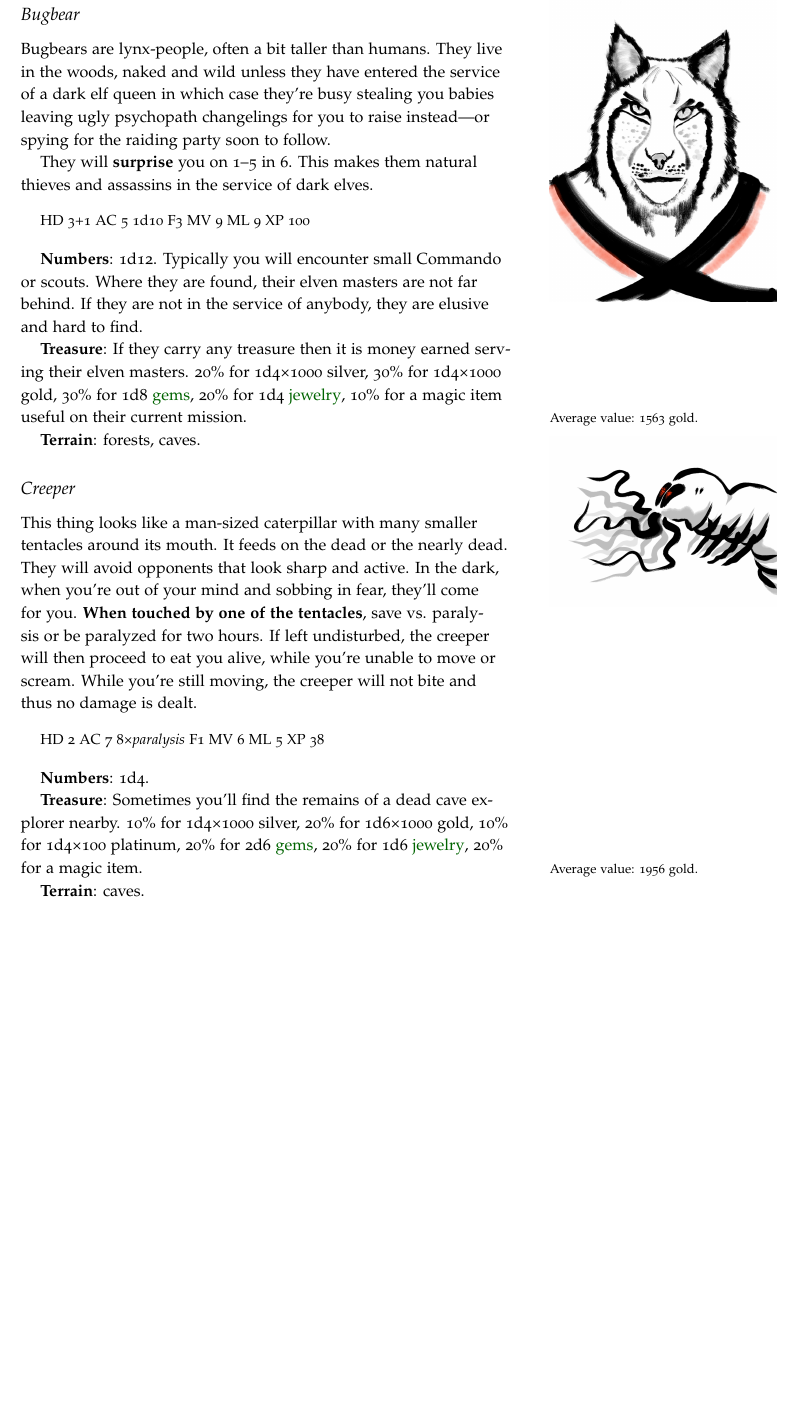
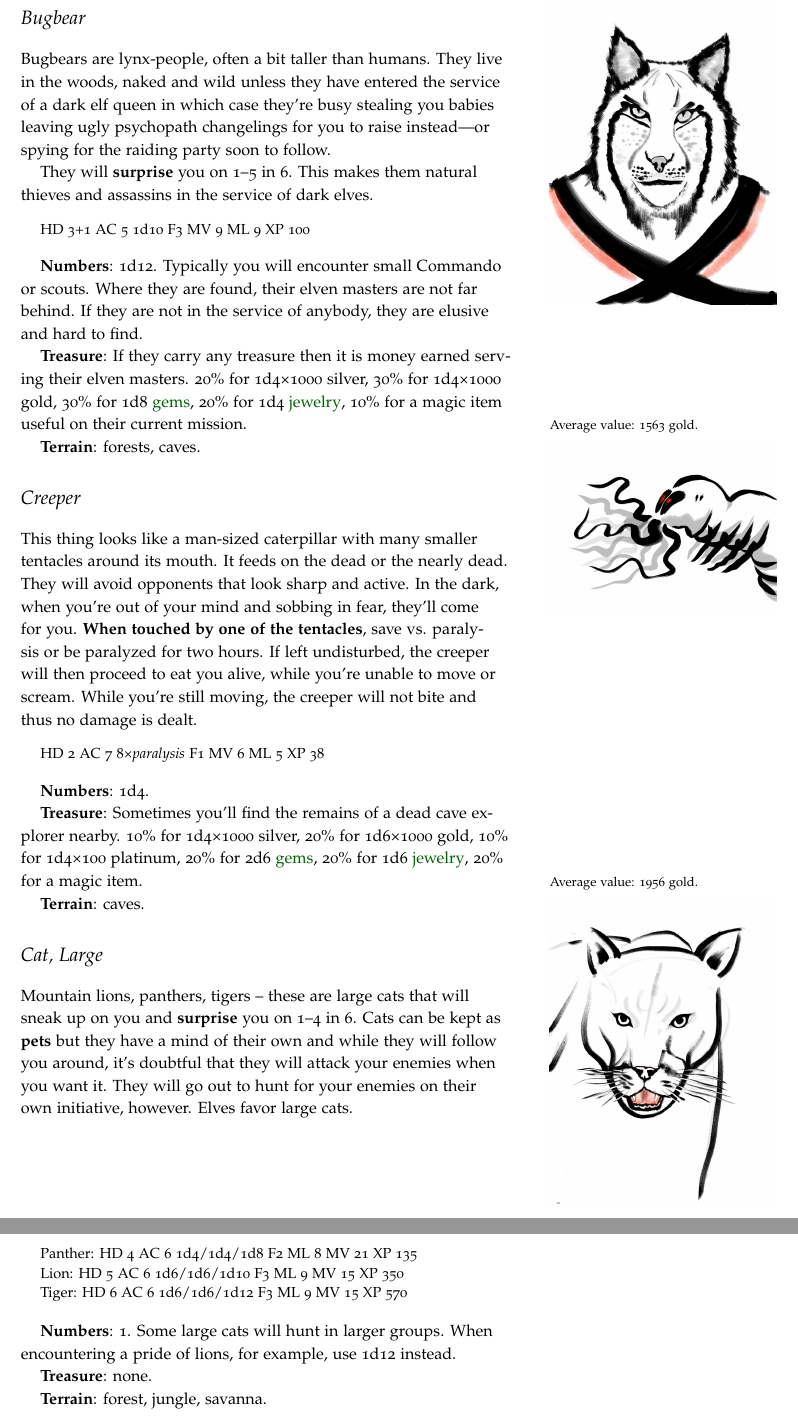
Before and after one commit to kensanata/halberdsnhelmets, a LaTeX book (Halberds and Helmets/Halberds-and-Helmets-Ref-Guide.ltx): part of page 12 of 14 before the commit and two parts of pages 12 and 13 of 15 after it, the two joined at a grey line, cut so that both start at the same text, the shorter picture padded with empty space. Compiled offline with pdfLaTeX.

Commit message:
Added large cats

```diff
--- a/Halberds and Helmets/Halberds-and-Helmets-Ref-Guide.ltx
+++ b/Halberds and Helmets/Halberds-and-Helmets-Ref-Guide.ltx
@@ -915,7 +916,7 @@ dwarves and halflings.
 
 
 
-\subsection{Bugbear}
+\section{Bugbear}
 \index{Bugbear}
 \begin{marginfigure}
   \includegraphics{Bugbear.jpg}
@@ -951,7 +952,7 @@ item useful on their current mission.\marginnote{Average value: 1563
 \textbf{Terrain}: forests, caves.
 
 
-\subsection{Creeper}
+\section{Creeper}
 \index{Creeper}
 \begin{marginfigure}
   \includegraphics{Creeper.jpg}
@@ -984,6 +985,36 @@ item.\marginnote{Average value: 1956
 
 \textbf{Terrain}: caves.
 
+
+
+\section{Cat, Large}
+\index{Cat, Large}
+\index{Panther}
+\index{Lion}
+\index{Tiger}
+\begin{marginfigure}
+  \includegraphics{Cat.jpg}
+\end{marginfigure}
+
+Mountain lions, panthers, tigers -- these are large cats that will
+sneak up on you and \textbf{surprise} you on 1--4 in 6. Cats can be
+kept as \textbf{pets} but they have a mind of their own and while they
+will follow you around, it's doubtful that they will attack your
+enemies when you want it. They will go out to hunt for your enemies on
+their own initiative, however. Elves favor large cats.
+
+\begin{quote}
+  Panther: HD 4 AC 6 1d4/1d4/1d8 F2 ML 8 MV 21 XP 135\\
+  Lion: HD 5 AC 6 1d6/1d6/1d10 F3 ML 9 MV 15 XP 350\\
+  Tiger: HD 6 AC 6 1d6/1d6/1d12 F3 ML 9 MV 15 XP 570
+\end{quote}
+
+\textbf{Numbers}: 1. Some large cats will hunt in larger groups. When
+encountering a pride of lions, for example, use 1d12 instead.
+
+\textbf{Treasure}: none.
+
+\textbf{Terrain}: forest, jungle, savanna.
 
 
 % prevent an empty page
```
Also changed, not shown: Halberds and Helmets/Halberds-and-Helmets-Ref-Guide.pdf, Hellebarden und Helme/graphics/Cat.jpg (added), Halberds and Helmets/Halberds-and-Helmets-Ref-Guide.ltx (51 more changed lines).
